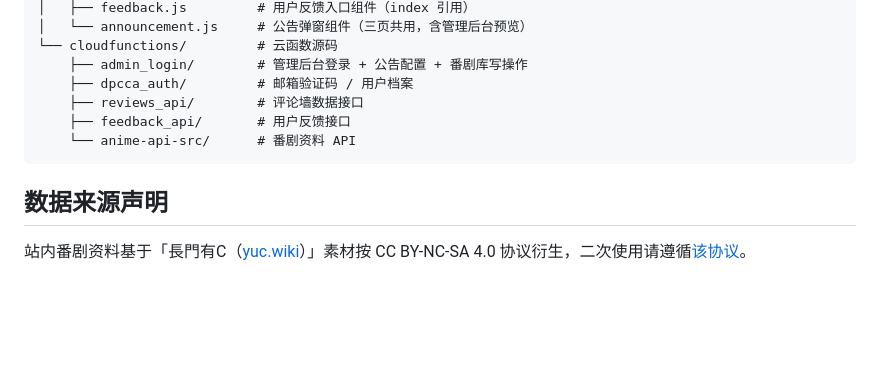
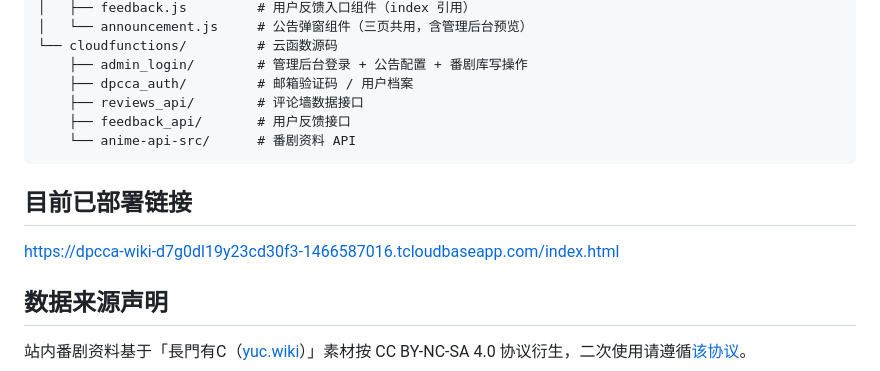
Before and after one commit to Moyuessss/dpcca-wiki, a Markdown page: README.md, the part around the change. GitHub-like rendering; blank space fills up the shorter version.

Commit message:
Update README with deployed links and data source info
Added a section for deployed links and data source declaration.

````diff
--- a/README.md
+++ b/README.md
@@ -144,6 +144,10 @@ ADMIN_PASSWORD=你的管理员密码
     └── anime-api-src/      # 番剧资料 API
 ```
 
+## 目前已部署链接
+
+https://dpcca-wiki-d7g0dl19y23cd30f3-1466587016.tcloudbaseapp.com/index.html
+
 ## 数据来源声明
 
 站内番剧资料基于「長門有C（[yuc.wiki](https://yuc.wiki)）」素材按 CC BY-NC-SA 4.0 协议衍生，二次使用请遵循[该协议](https://creativecommons.org/licenses/by-nc-sa/4.0/deed.zh)。
````
